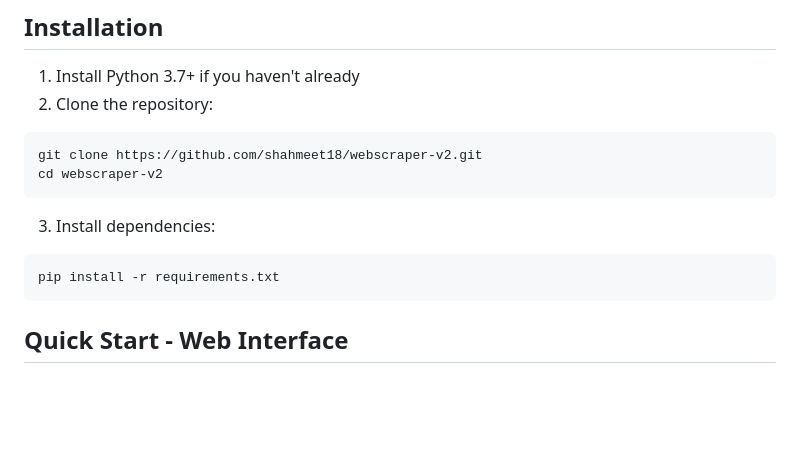
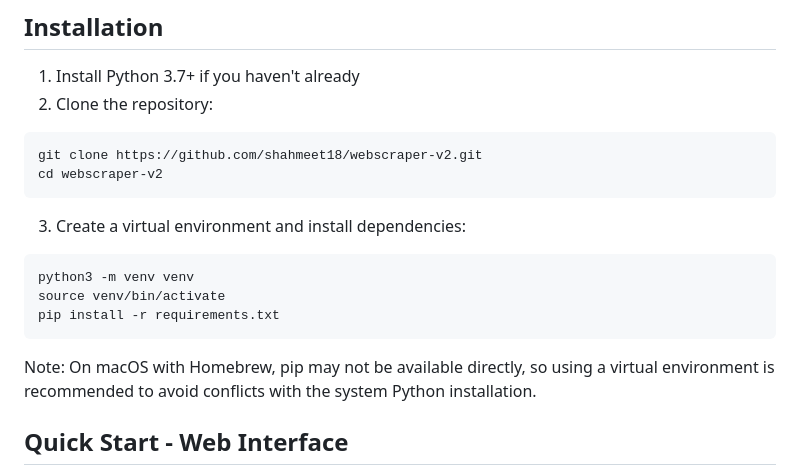
Before and after one commit to shahmeet18/login-elements-scraper, a Markdown page: README.md, the part around the change. GitHub-like rendering; blank space fills up the shorter version.

Commit message:
Update README.md to include virtual environment installation steps for macOS

````diff
--- a/README.md
+++ b/README.md
@@ -12,11 +12,15 @@ git clone https://github.com/shahmeet18/webscraper-v2.git
 cd webscraper-v2
 ```
 
-3. Install dependencies:
+3. Create a virtual environment and install dependencies:
 
 ```bash
+python3 -m venv venv
+source venv/bin/activate
 pip install -r requirements.txt
 ```
+
+Note: On macOS with Homebrew, pip may not be available directly, so using a virtual environment is recommended to avoid conflicts with the system Python installation.
 
 ## Quick Start - Web Interface
 
````
